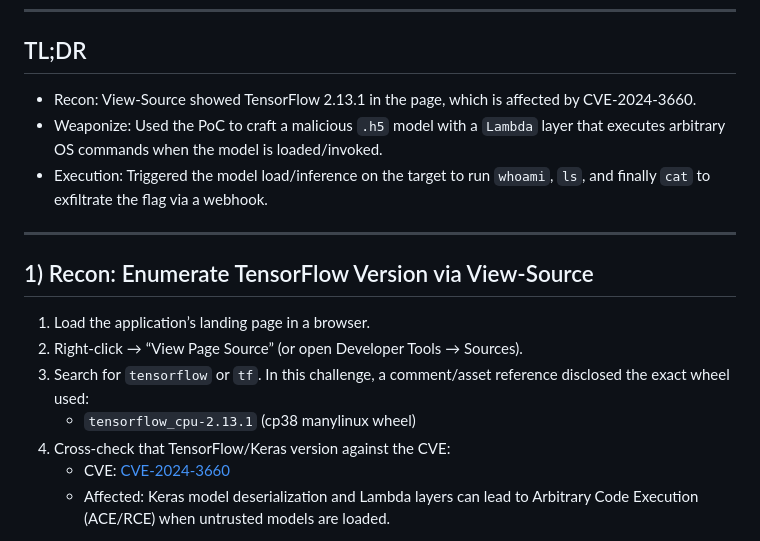
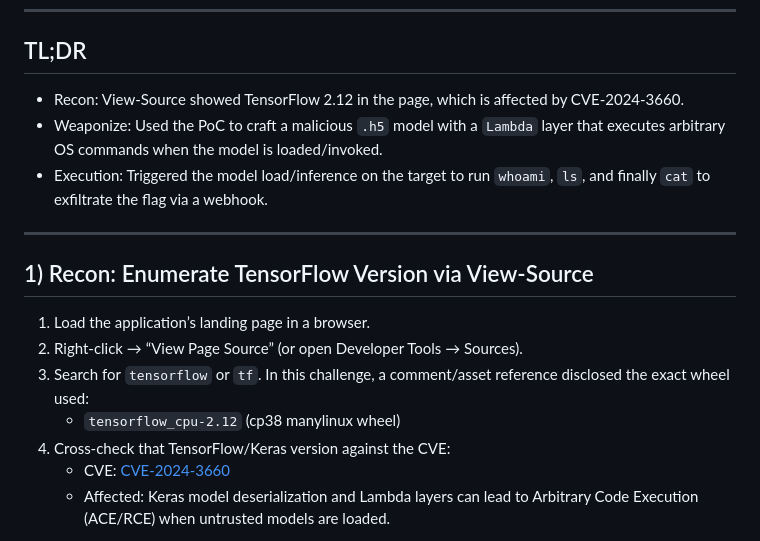
Before and after one commit to aaryanbhujang/qu3stc0nAIm1ndfl4y3rmod3lLAB, a Markdown page: writeup.md, the part around the change. Drawn GitHub-style.

Commit message:
Update TensorFlow version to 2.12 in writeup

```diff
--- a/writeup.md
+++ b/writeup.md
@@ -7,7 +7,7 @@ This writeup documents how I identified a vulnerable TensorFlow/Keras stack from
 ---
 
 ## TL;DR
-- Recon: View-Source showed TensorFlow 2.13.1 in the page, which is affected by CVE-2024-3660.
+- Recon: View-Source showed TensorFlow 2.12 in the page, which is affected by CVE-2024-3660.
 - Weaponize: Used the PoC to craft a malicious `.h5` model with a `Lambda` layer that executes arbitrary OS commands when the model is loaded/invoked.
 - Execution: Triggered the model load/inference on the target to run `whoami`, `ls`, and finally `cat` to exfiltrate the flag via a webhook.
 
@@ -18,7 +18,7 @@ This writeup documents how I identified a vulnerable TensorFlow/Keras stack from
 1. Load the application’s landing page in a browser.
 2. Right-click → “View Page Source” (or open Developer Tools → Sources).
 3. Search for `tensorflow` or `tf`. In this challenge, a comment/asset reference disclosed the exact wheel used:
-   - `tensorflow_cpu-2.13.1` (cp38 manylinux wheel)
+   - `tensorflow_cpu-2.12` (cp38 manylinux wheel)
 4. Cross-check that TensorFlow/Keras version against the CVE:
    - CVE: [CVE-2024-3660](https://nvd.nist.gov/vuln/detail/CVE-2024-3660)
    - Affected: Keras model deserialization and Lambda layers can lead to Arbitrary Code Execution (ACE/RCE) when untrusted models are loaded.
```
